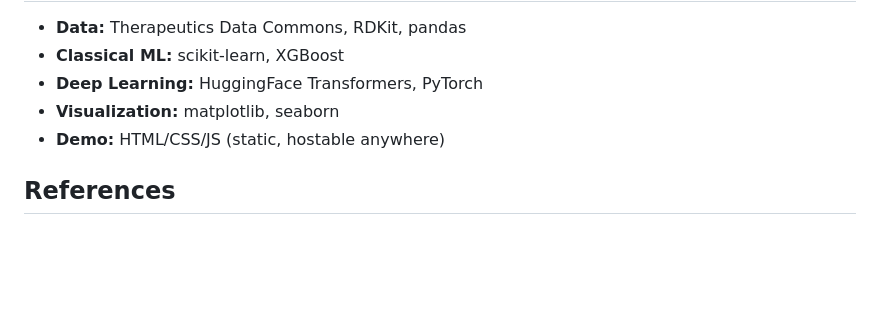
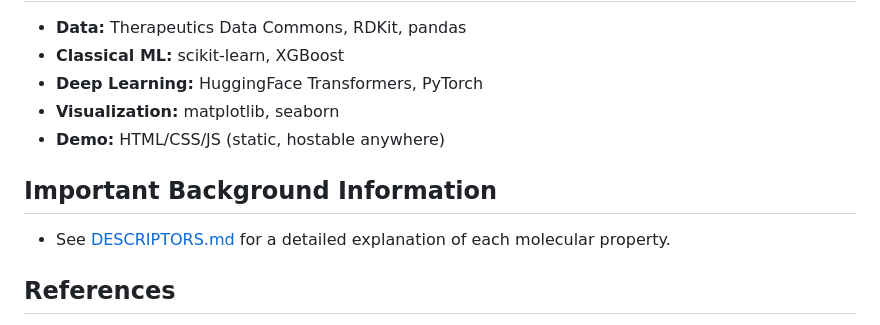
Before and after one commit to Nicholas-Adrogue/adme-predictor, a Markdown page: README.md, the part around the change. Rendered like a GitHub page; blank space fills up the shorter version.

```diff
--- a/README.md
+++ b/README.md
@@ -103,6 +103,11 @@ All datasets are sourced from [Therapeutics Data Commons (TDC)](https://tdcommon
 - **Visualization:** matplotlib, seaborn
 - **Demo:** HTML/CSS/JS (static, hostable anywhere)
 
+## Important Background Information
+
+- See [DESCRIPTORS.md](DESCRIPTORS.md) for a detailed explanation of each molecular property.
+
+
 ## References
 
 - Chithrananda, S., Grand, G., & Ramsundar, B. (2020). [ChemBERTa: Large-Scale Self-Supervised Pretraining for Molecular Property Prediction](https://arxiv.org/abs/2010.09885)
```
